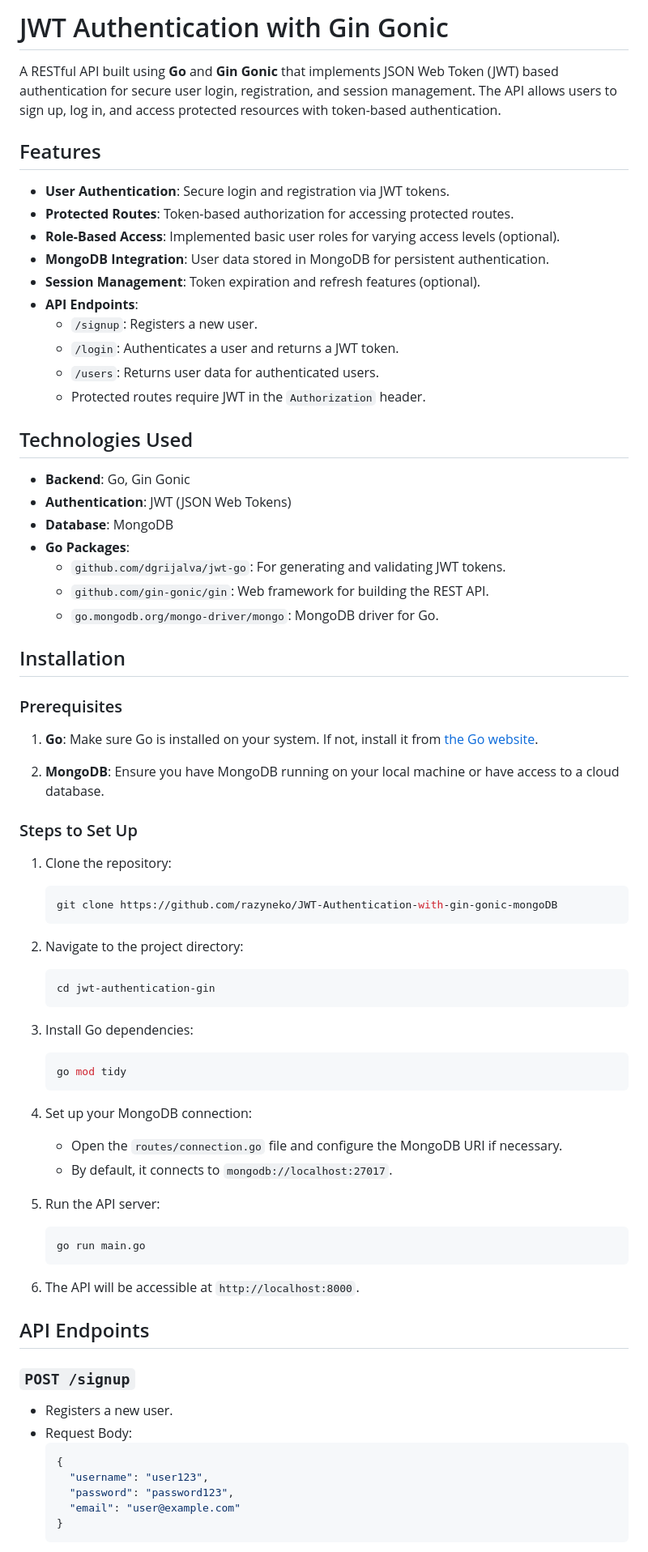
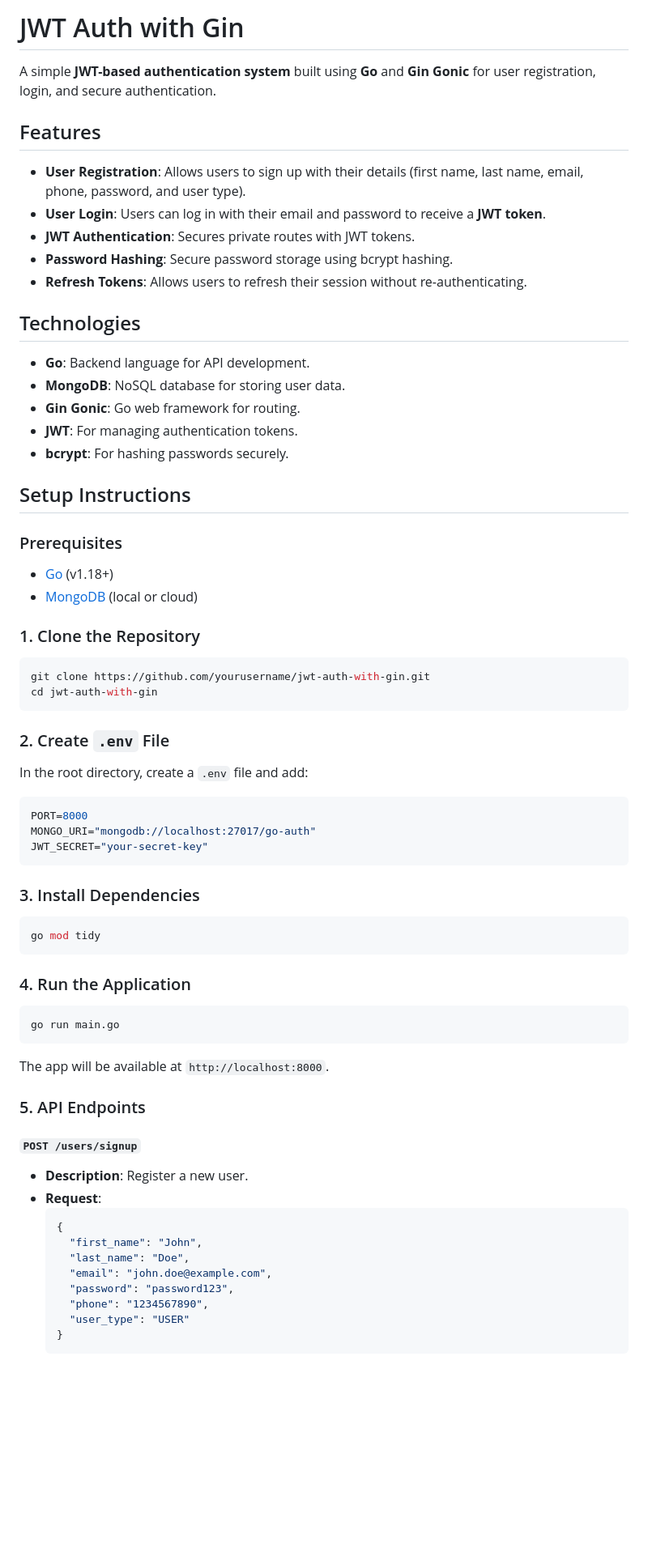
Before and after one commit to razyneko/JWT-Authentication-with-gin-gonic-mongoDB, a Markdown page: README.md, the part around the change printed below. Shown: that part at 81% size. GitHub-like rendering; blank space fills up the shorter version.

````diff
--- a/README.md
+++ b/README.md
@@ -1,75 +1,73 @@
-# JWT Authentication with Gin Gonic
+# JWT Auth with Gin
 
-A RESTful API built using **Go** and **Gin Gonic** that implements JSON Web Token (JWT) based authentication for secure user login, registration, and session management. The API allows users to sign up, log in, and access protected resources with token-based authentication.
+A simple **JWT-based authentication system** built using **Go** and **Gin Gonic** for user registration, login, and secure authentication.
 
 ## Features
 
-- **User Authentication**: Secure login and registration via JWT tokens.
-- **Protected Routes**: Token-based authorization for accessing protected routes.
-- **Role-Based Access**: Implemented basic user roles for varying access levels (optional).
-- **MongoDB Integration**: User data stored in MongoDB for persistent authentication.
-- **Session Management**: Token expiration and refresh features (optional).
-- **API Endpoints**:
-  - `/signup`: Registers a new user.
-  - `/login`: Authenticates a user and returns a JWT token.
-  - `/users`: Returns user data for authenticated users.
-  - Protected routes require JWT in the `Authorization` header.
+- **User Registration**: Allows users to sign up with their details (first name, last name, email, phone, password, and user type).
+- **User Login**: Users can log in with their email and password to receive a **JWT token**.
+- **JWT Authentication**: Secures private routes with JWT tokens.
+- **Password Hashing**: Secure password storage using bcrypt hashing.
+- **Refresh Tokens**: Allows users to refresh their session without re-authenticating.
 
-## Technologies Used
+## Technologies
 
-- **Backend**: Go, Gin Gonic
-- **Authentication**: JWT (JSON Web Tokens)
-- **Database**: MongoDB
-- **Go Packages**:
-  - `github.com/dgrijalva/jwt-go`: For generating and validating JWT tokens.
-  - `github.com/gin-gonic/gin`: Web framework for building the REST API.
-  - `go.mongodb.org/mongo-driver/mongo`: MongoDB driver for Go.
+- **Go**: Backend language for API development.
+- **MongoDB**: NoSQL database for storing user data.
+- **Gin Gonic**: Go web framework for routing.
+- **JWT**: For managing authentication tokens.
+- **bcrypt**: For hashing passwords securely.
 
-## Installation
+## Setup Instructions
 
 ### Prerequisites
 
-1. **Go**: Make sure Go is installed on your system. If not, install it from [the Go website](https://golang.org/doc/install).
+- [Go](https://golang.org/dl/) (v1.18+)
+- [MongoDB](https://www.mongodb.com/try/download/community) (local or cloud)
 
-2. **MongoDB**: Ensure you have MongoDB running on your local machine or have access to a cloud database.
+### 1. Clone the Repository
 
-### Steps to Set Up
+```bash
+git clone https://github.com/yourusername/jwt-auth-with-gin.git
+cd jwt-auth-with-gin
+```
 
-1. Clone the repository:
-   ```bash
-   git clone https://github.com/razyneko/JWT-Authentication-with-gin-gonic-mongoDB
-   ```
+### 2. Create `.env` File
 
-2. Navigate to the project directory:
-   ```bash
-   cd jwt-authentication-gin
-   ```
+In the root directory, create a `.env` file and add:
 
-3. Install Go dependencies:
-   ```bash
-   go mod tidy
-   ```
+```env
+PORT=8000
+MONGO_URI="mongodb://localhost:27017/go-auth"
+JWT_SECRET="your-secret-key"
+```
 
-4. Set up your MongoDB connection:
-   - Open the `routes/connection.go` file and configure the MongoDB URI if necessary.
-   - By default, it connects to `mongodb://localhost:27017`.
+### 3. Install Dependencies
 
-5. Run the API server:
-   ```bash
-   go run main.go
-   ```
+```bash
+go mod tidy
+```
 
-6. The API will be accessible at `http://localhost:8000`.
+### 4. Run the Application
 
-## API Endpoints
+```bash
+go run main.go
+```
 
-### `POST /signup`
-- Registers a new user.
-- Request Body:
+The app will be available at `http://localhost:8000`.
+
+### 5. API Endpoints
+
+#### `POST /users/signup`
+- **Description**: Register a new user.
+- **Request**:
   ```json
   {
-    "username": "user123",
+    "first_name": "John",
+    "last_name": "Doe",
+    "email": "john.doe@example.com",
     "password": "password123",
-    "email": "user@example.com"
+    "phone": "1234567890",
+    "user_type": "USER"
   }
   ```
````
Also changed, not shown: other parts of README.md (+35 -63 lines).
